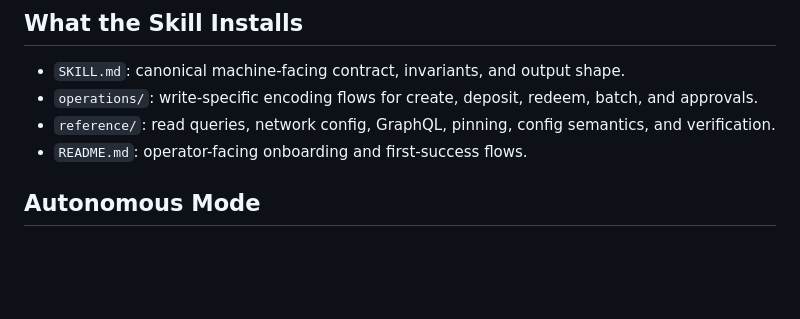
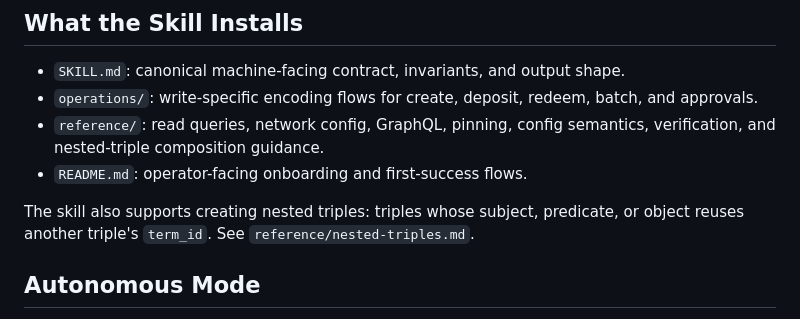
Before and after one commit to 0xIntuition/agent-skills, a Markdown page: skills/intuition/README.md, the part around the change. Drawn GitHub-style; blank space fills up the shorter version.

Commit message:
docs: mention nested triples in README

```diff
--- a/skills/intuition/README.md
+++ b/skills/intuition/README.md
@@ -82,8 +82,12 @@ jq -n --arg to "$MULTIVAULT" --arg data "$CALLDATA" --arg value "$ATOM_COST" --a
 
 - `SKILL.md`: canonical machine-facing contract, invariants, and output shape.
 - `operations/`: write-specific encoding flows for create, deposit, redeem, batch, and approvals.
-- `reference/`: read queries, network config, GraphQL, pinning, config semantics, and verification.
+- `reference/`: read queries, network config, GraphQL, pinning, config semantics, verification, and nested-triple composition guidance.
 - `README.md`: operator-facing onboarding and first-success flows.
+
+The skill also supports creating nested triples: triples whose subject,
+predicate, or object reuses another triple's `term_id`. See
+`reference/nested-triples.md`.
 
 ## Autonomous Mode
 
```
